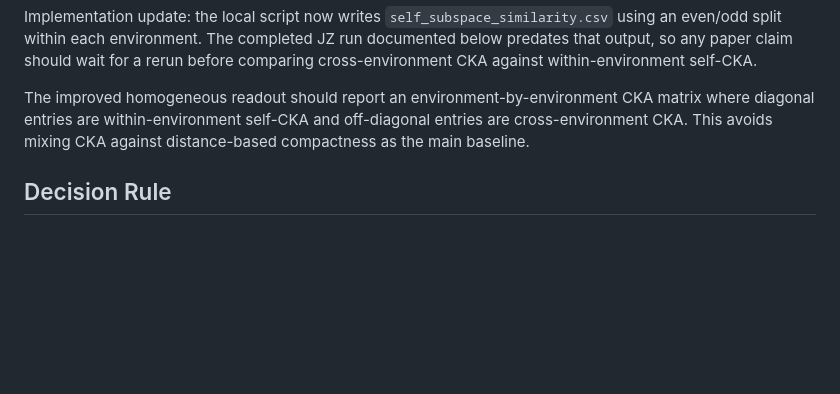
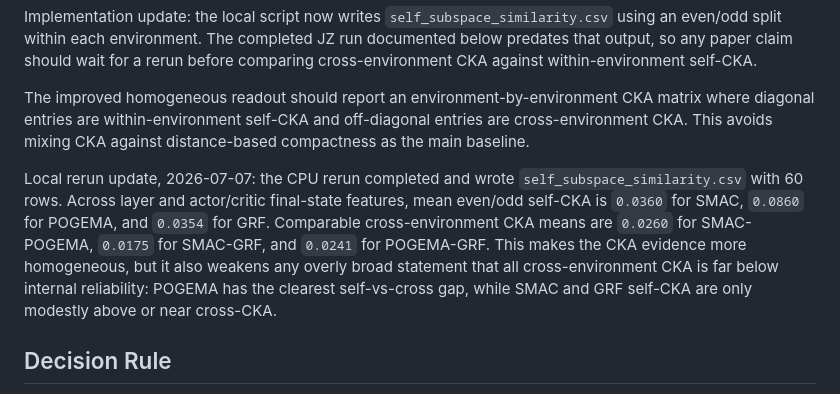
Before and after one commit to Xmaster6y/marl-gpt-interp, a Markdown page: docs/experiments/2026-07-06-internal-representation-geometry.md, the part around the change. Drawn GitHub-style; blank space fills up the shorter version.

Commit message:
Document homogeneous rerun results

```diff
--- a/docs/experiments/2026-07-06-internal-representation-geometry.md
+++ b/docs/experiments/2026-07-06-internal-representation-geometry.md
@@ -109,6 +109,13 @@ The improved homogeneous readout should report an environment-by-environment CKA
 within-environment self-CKA and off-diagonal entries are cross-environment CKA. This avoids mixing CKA against
 distance-based compactness as the main baseline.
 
+Local rerun update, 2026-07-07: the CPU rerun completed and wrote `self_subspace_similarity.csv` with 60 rows. Across
+layer and actor/critic final-state features, mean even/odd self-CKA is `0.0360` for SMAC, `0.0860` for POGEMA, and
+`0.0354` for GRF. Comparable cross-environment CKA means are `0.0260` for SMAC-POGEMA, `0.0175` for SMAC-GRF, and
+`0.0241` for POGEMA-GRF. This makes the CKA evidence more homogeneous, but it also weakens any overly broad statement
+that all cross-environment CKA is far below internal reliability: POGEMA has the clearest self-vs-cross gap, while
+SMAC and GRF self-CKA are only modestly above or near cross-CKA.
+
 ## Decision Rule
 
 If within-environment spread is low and between-environment separation is high, treat low CKA as evidence of
```
Also changed, not shown: docs/experiments/2026-07-06-cross-env-compute-sharing.md (+7 -0 lines).
